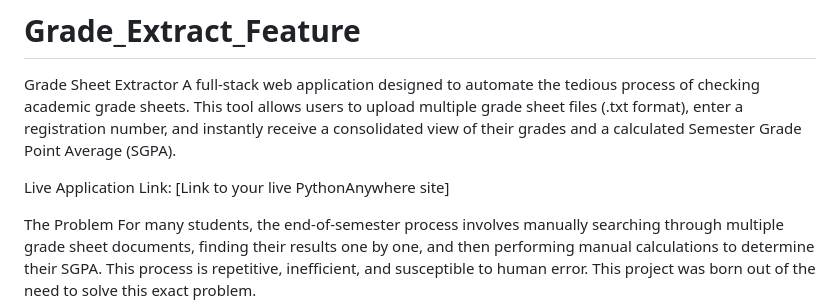
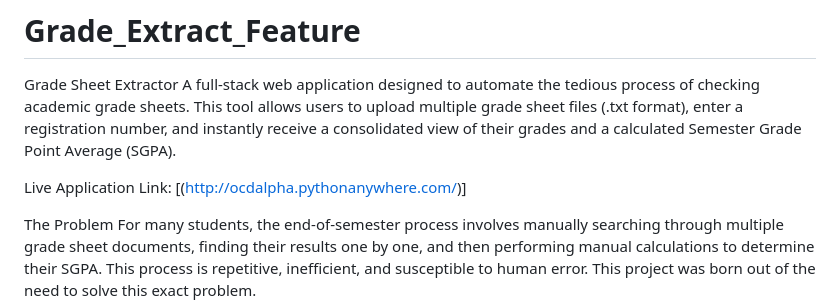
Before and after one commit to pushkar-pgupta/Grade_Extract_Feature, a Markdown page: README.md, the part around the change. Drawn GitHub-style.

Commit message:
Final Updated Readme FIle

```diff
--- a/README.md
+++ b/README.md
@@ -2,7 +2,7 @@
 Grade Sheet Extractor
 A full-stack web application designed to automate the tedious process of checking academic grade sheets. This tool allows users to upload multiple grade sheet files (.txt format), enter a registration number, and instantly receive a consolidated view of their grades and a calculated Semester Grade Point Average (SGPA).
 
-Live Application Link: [Link to your live PythonAnywhere site]
+Live Application Link: [(http://ocdalpha.pythonanywhere.com/)]
 
 The Problem
 For many students, the end-of-semester process involves manually searching through multiple grade sheet documents, finding their results one by one, and then performing manual calculations to determine their SGPA. This process is repetitive, inefficient, and susceptible to human error. This project was born out of the need to solve this exact problem.
```
